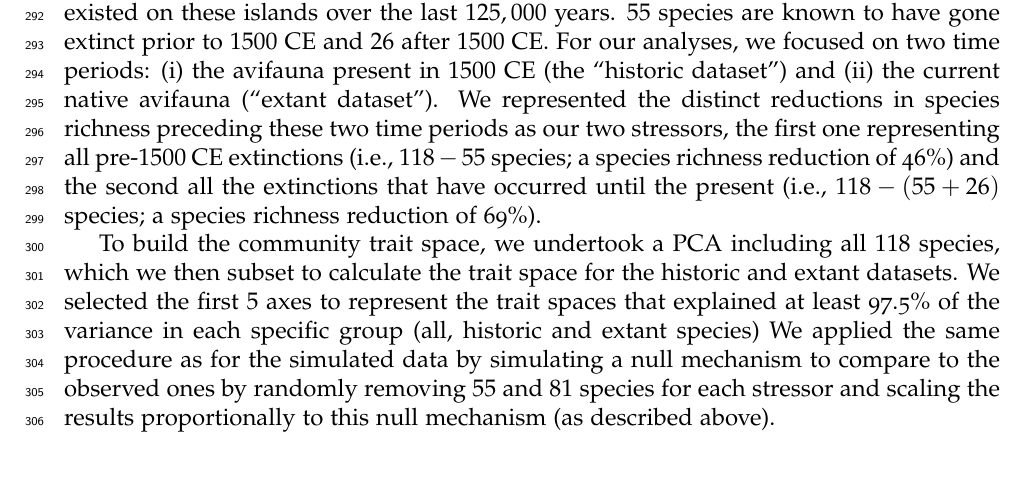
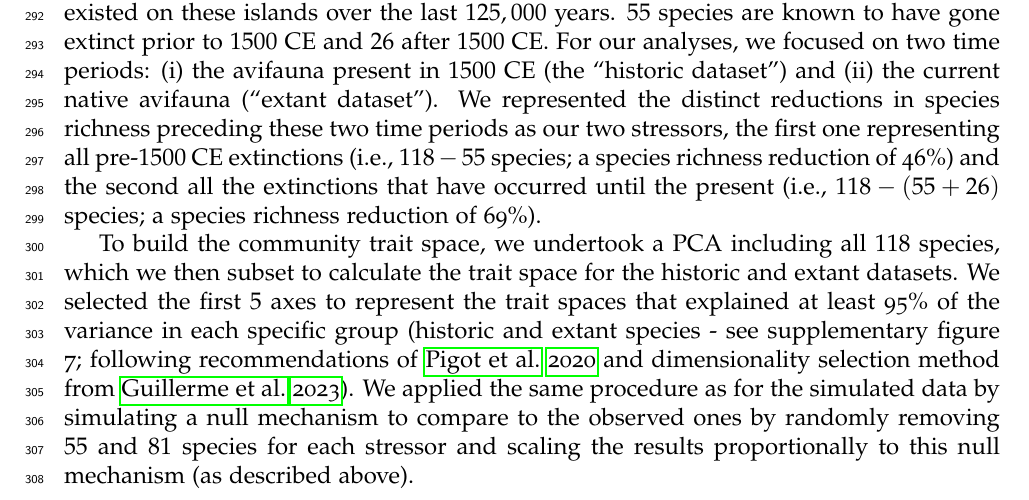
Before and after one commit to TGuillerme/eco_metrics_simulations, a LaTeX document (Manuscript/main_ecography_R1.tex): part of page 12 of 26, cut so that both start at the same text. Compiled offline with pdfLaTeX.

Commit message:
Update main_ecography_R1.tex

```diff
--- a/Manuscript/main_ecography_R1.tex
+++ b/Manuscript/main_ecography_R1.tex
@@ -369,7 +369,7 @@ For our analyses, we focused on two time periods: (i) the avifauna present in $1
 We represented the distinct reductions in species richness preceding these two time periods as our two stressors, the first one representing all pre-$1500$ CE extinctions (i.e., $118-55$ species; a species richness reduction of 46\%) and the second all the extinctions that have occurred until the present (i.e., $118-(55+26)$ species; a species richness reduction of 69\%).
 
 To build the community trait space, we undertook a PCA including all $118$ species, which we then subset to calculate the trait space for the historic and extant datasets.
-We selected the first $5$ axes to represent the trait spaces that explained at least 97.5\% of the variance in each specific group (all, historic and extant species)
+We selected the first $5$ axes to represent the trait spaces that explained at least 95\% of the variance in each specific group (historic and extant species - see supplementary figure 7; following recommendations of \citealt{pigot2020macroevolutionary} and dimensionality selection method from \citealt{guillerme2023innovation}).
 We applied the same procedure as for the simulated data by simulating a null mechanism to compare to the observed ones by randomly removing $55$ and $81$ species for each stressor and scaling the results proportionally to this null mechanism (as described above).
 
 
```
